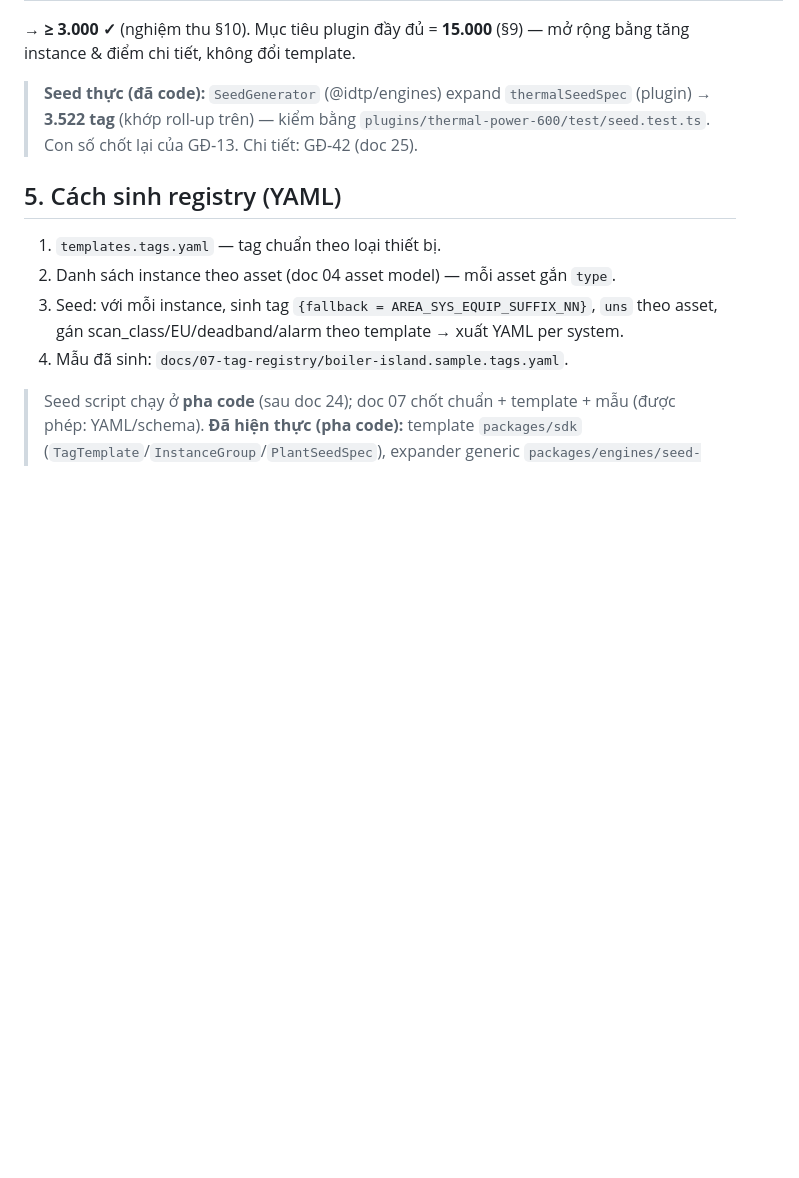
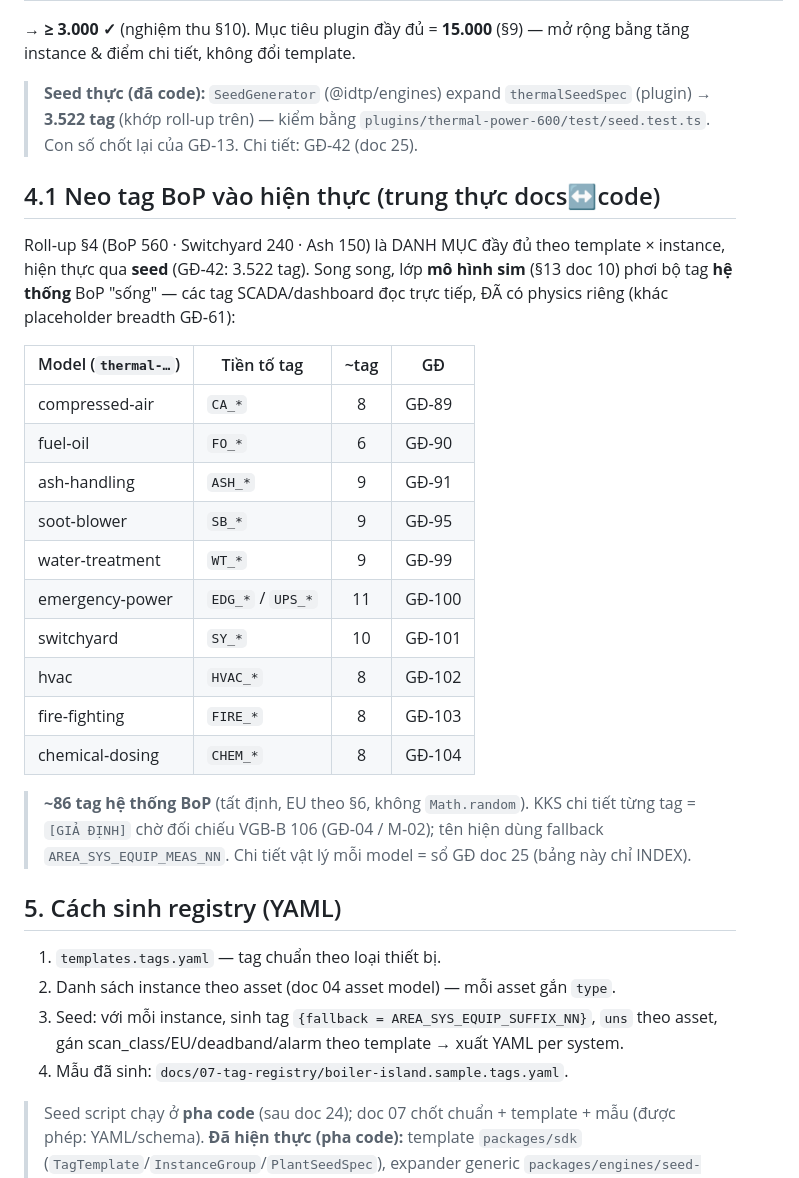
Before and after one commit to Noah-cyper/thermal-digital-twin, a Markdown page: docs/07-tag-standard-registry.md, the part around the change. Rendered like a GitHub page; blank space fills up the shorter version.

Commit message:
docs(07): ground BoP tag roll-up in sim-model system tags
Đối chiếu trung thực docs↔code cho tag BoP (doc 07 là chuẩn + template +
roll-up; §4 đã có BoP 560 / Switchyard 240 / Ash 150 ở mức roll-up):

- §4.1 (mới): neo roll-up BoP vào hiện thực — nêu rõ roll-up là danh mục
  theo template×instance sinh qua seed (GĐ-42, 3.522 tag), còn lớp mô
  hình sim phơi ~86 tag HỆ THỐNG BoP sống (CA_/FO_/ASH_/SB_/WT_/EDG_/
  UPS_/SY_/HVAC_/FIRE_/CHEM_) có physics riêng, khác placeholder breadth.
  Mỗi dòng trỏ GĐ-89…104 ở doc 25; KKS chi tiết = [GIẢ ĐỊNH] chờ VGB-B
  106 (GĐ-04/M-02). Không lặp chi tiết.

Co-Authored-By: Claude Opus 4.8 <noreply@anthropic.com>
Claude-Session: https://claude.ai/code/session_01YCXudoaLqjJBpJ8hezDig2

```diff
--- a/docs/07-tag-standard-registry.md
+++ b/docs/07-tag-standard-registry.md
@@ -58,6 +58,28 @@ instance & điểm chi tiết, không đổi template.
 > **3.522 tag** (khớp roll-up trên) — kiểm bằng `plugins/thermal-power-600/test/seed.test.ts`. Con số
 > chốt lại của GĐ‑13. Chi tiết: GĐ‑42 (doc 25).
 
+## 4.1 Neo tag BoP vào hiện thực (trung thực docs↔code)
+Roll‑up §4 (BoP 560 · Switchyard 240 · Ash 150) là DANH MỤC đầy đủ theo template × instance, hiện thực qua
+**seed** (GĐ‑42: 3.522 tag). Song song, lớp **mô hình sim** (§13 doc 10) phơi bộ tag **hệ thống** BoP "sống"
+— các tag SCADA/dashboard đọc trực tiếp, ĐÃ có physics riêng (khác placeholder breadth GĐ‑61):
+
+| Model (`thermal‑…`) | Tiền tố tag | ~tag | GĐ |
+|---|---|:--:|---|
+| compressed‑air | `CA_*` | 8 | GĐ‑89 |
+| fuel‑oil | `FO_*` | 6 | GĐ‑90 |
+| ash‑handling | `ASH_*` | 9 | GĐ‑91 |
+| soot‑blower | `SB_*` | 9 | GĐ‑95 |
+| water‑treatment | `WT_*` | 9 | GĐ‑99 |
+| emergency‑power | `EDG_*` / `UPS_*` | 11 | GĐ‑100 |
+| switchyard | `SY_*` | 10 | GĐ‑101 |
+| hvac | `HVAC_*` | 8 | GĐ‑102 |
+| fire‑fighting | `FIRE_*` | 8 | GĐ‑103 |
+| chemical‑dosing | `CHEM_*` | 8 | GĐ‑104 |
+
+> **~86 tag hệ thống BoP** (tất định, EU theo §6, không `Math.random`). KKS chi tiết từng tag = `[GIẢ ĐỊNH]`
+> chờ đối chiếu VGB‑B 106 (GĐ‑04 / M‑02); tên hiện dùng fallback `AREA_SYS_EQUIP_MEAS_NN`. Chi tiết vật lý mỗi
+> model = sổ GĐ doc 25 (bảng này chỉ INDEX).
+
 ## 5. Cách sinh registry (YAML)
 1. `templates.tags.yaml` — tag chuẩn theo loại thiết bị.
 2. Danh sách instance theo asset (doc 04 asset model) — mỗi asset gắn `type`.
```
